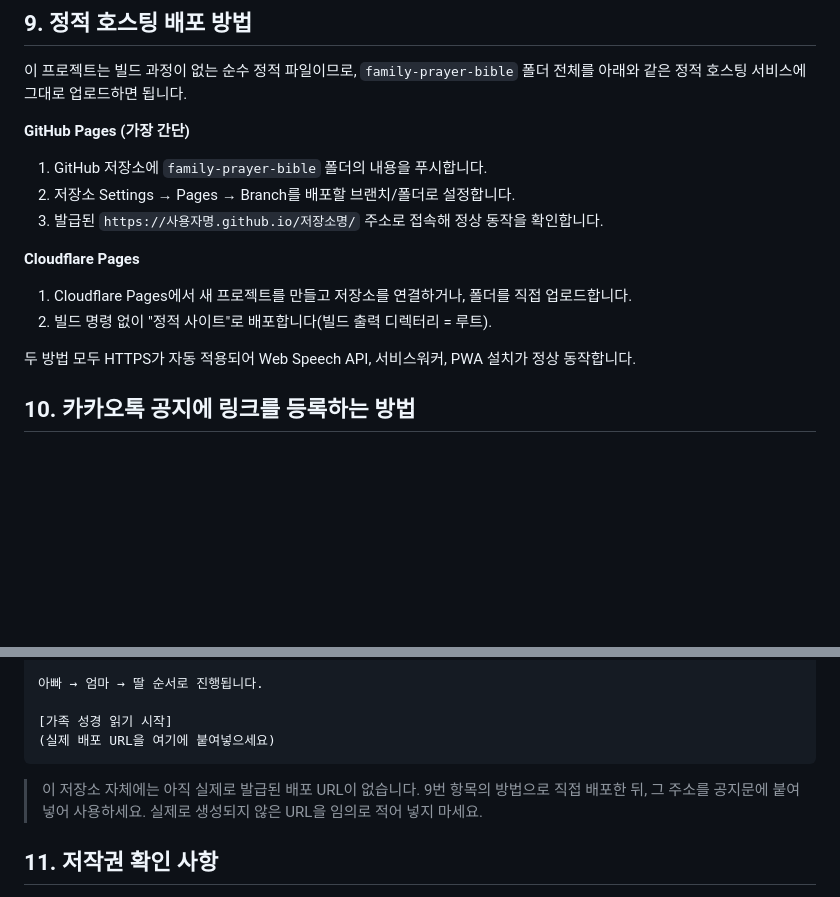
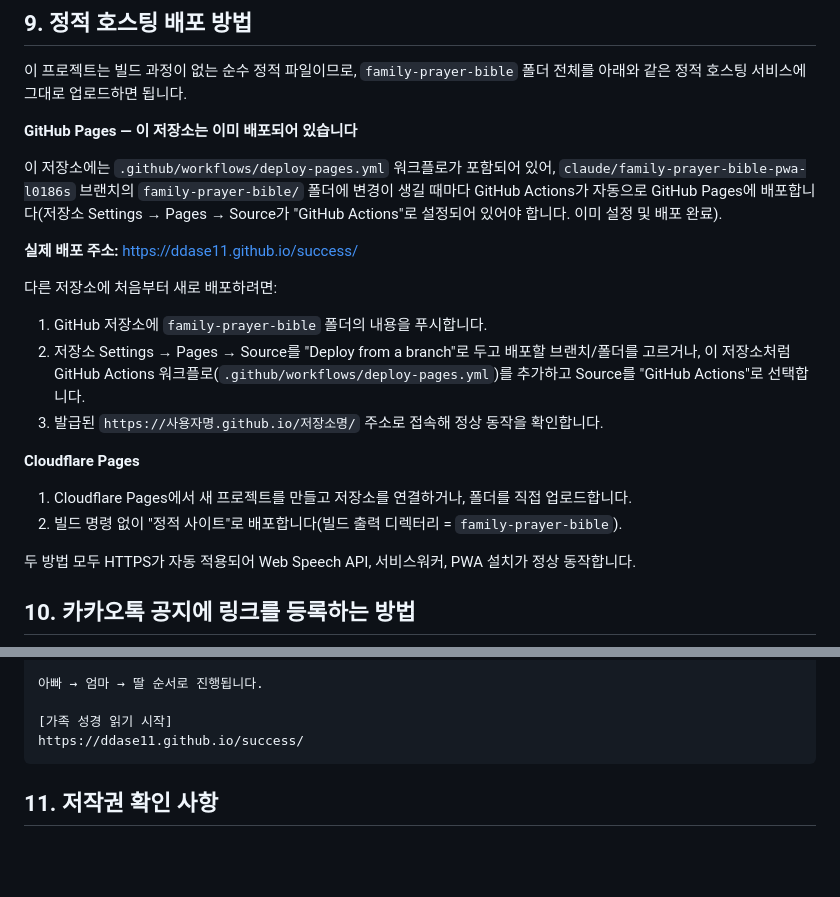
Before and after one commit to ddase11/success, a Markdown page: family-prayer-bible/README.md, 2 parts joined by grey strips. Rendered like a GitHub page; blank space fills up the shorter version.

Commit message:
Document live GitHub Pages deployment URL in README
Now that GitHub Pages is enabled on the repo and the Actions workflow
has successfully deployed, record the actual live URL and the
Kakao notice example instead of leaving placeholders.

Co-Authored-By: Claude Sonnet 5 <noreply@anthropic.com>
Claude-Session: https://claude.ai/code/session_01SpFxMo196Dyz7CHcjtymsg

````diff
--- a/family-prayer-bible/README.md
+++ b/family-prayer-bible/README.md
@@ -109,14 +109,25 @@ var DEFAULT_NAMES = ['아빠', '엄마', '딸'];
 이 프로젝트는 빌드 과정이 없는 순수 정적 파일이므로, `family-prayer-bible` 폴더 전체를
 아래와 같은 정적 호스팅 서비스에 그대로 업로드하면 됩니다.
 
-**GitHub Pages (가장 간단)**
+**GitHub Pages — 이 저장소는 이미 배포되어 있습니다**
+
+이 저장소에는 `.github/workflows/deploy-pages.yml` 워크플로가 포함되어 있어,
+`claude/family-prayer-bible-pwa-l0186s` 브랜치의 `family-prayer-bible/` 폴더에 변경이 생길 때마다
+GitHub Actions가 자동으로 GitHub Pages에 배포합니다(저장소 Settings → Pages → Source가
+"GitHub Actions"로 설정되어 있어야 합니다. 이미 설정 및 배포 완료).
+
+**실제 배포 주소:** https://ddase11.github.io/success/
+
+다른 저장소에 처음부터 새로 배포하려면:
 1. GitHub 저장소에 `family-prayer-bible` 폴더의 내용을 푸시합니다.
-2. 저장소 Settings → Pages → Branch를 배포할 브랜치/폴더로 설정합니다.
+2. 저장소 Settings → Pages → Source를 "Deploy from a branch"로 두고 배포할 브랜치/폴더를 고르거나,
+   이 저장소처럼 GitHub Actions 워크플로(`.github/workflows/deploy-pages.yml`)를 추가하고
+   Source를 "GitHub Actions"로 선택합니다.
 3. 발급된 `https://사용자명.github.io/저장소명/` 주소로 접속해 정상 동작을 확인합니다.
 
 **Cloudflare Pages**
 1. Cloudflare Pages에서 새 프로젝트를 만들고 저장소를 연결하거나, 폴더를 직접 업로드합니다.
-2. 빌드 명령 없이 "정적 사이트"로 배포합니다(빌드 출력 디렉터리 = 루트).
+2. 빌드 명령 없이 "정적 사이트"로 배포합니다(빌드 출력 디렉터리 = `family-prayer-bible`).
 
 두 방법 모두 HTTPS가 자동 적용되어 Web Speech API, 서비스워커, PWA 설치가 정상 동작합니다.
 
@@ -135,11 +146,8 @@ var DEFAULT_NAMES = ['아빠', '엄마', '딸'];
 아빠 → 엄마 → 딸 순서로 진행됩니다.
 
 [가족 성경 읽기 시작]
-(실제 배포 URL을 여기에 붙여넣으세요)
+https://ddase11.github.io/success/
 ```
-
-> 이 저장소 자체에는 아직 실제로 발급된 배포 URL이 없습니다. 9번 항목의 방법으로 직접 배포한 뒤,
-> 그 주소를 공지문에 붙여넣어 사용하세요. 실제로 생성되지 않은 URL을 임의로 적어 넣지 마세요.
 
 ## 11. 저작권 확인 사항
 
````
